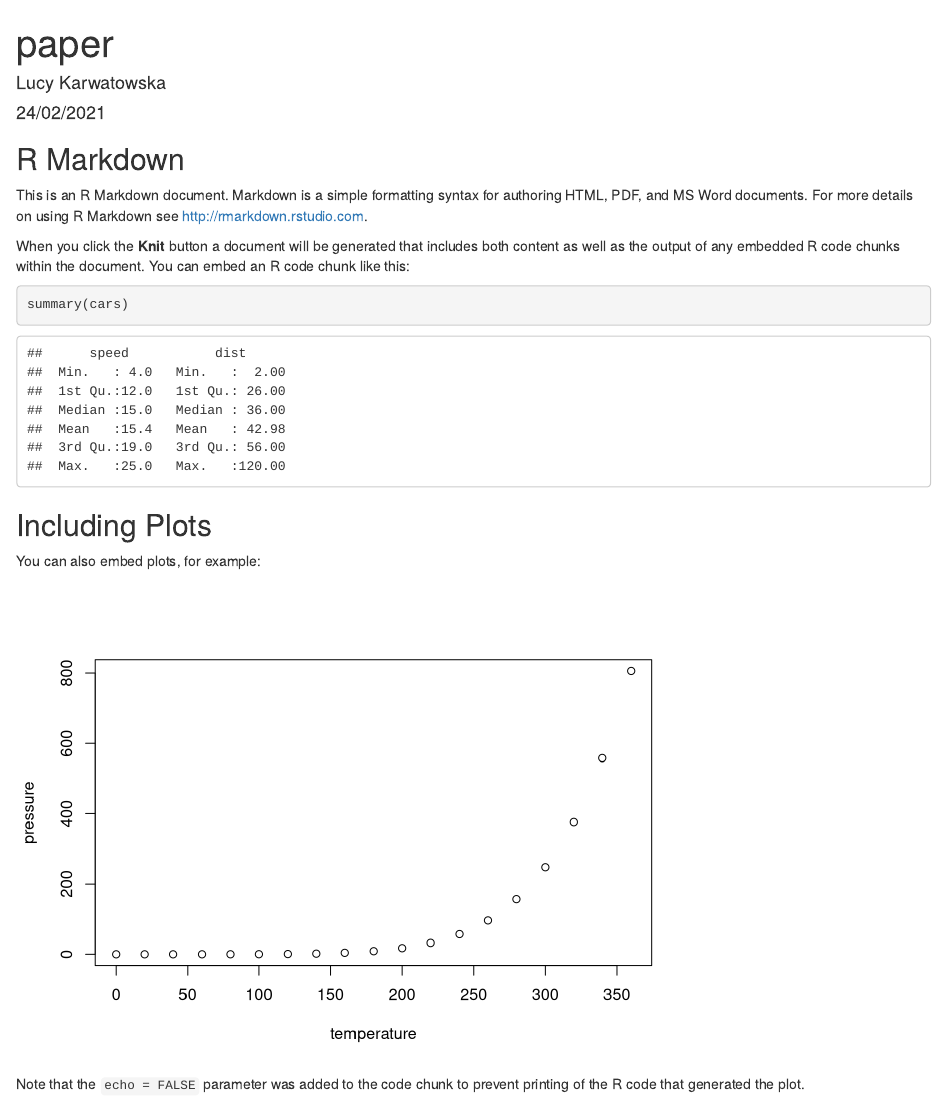
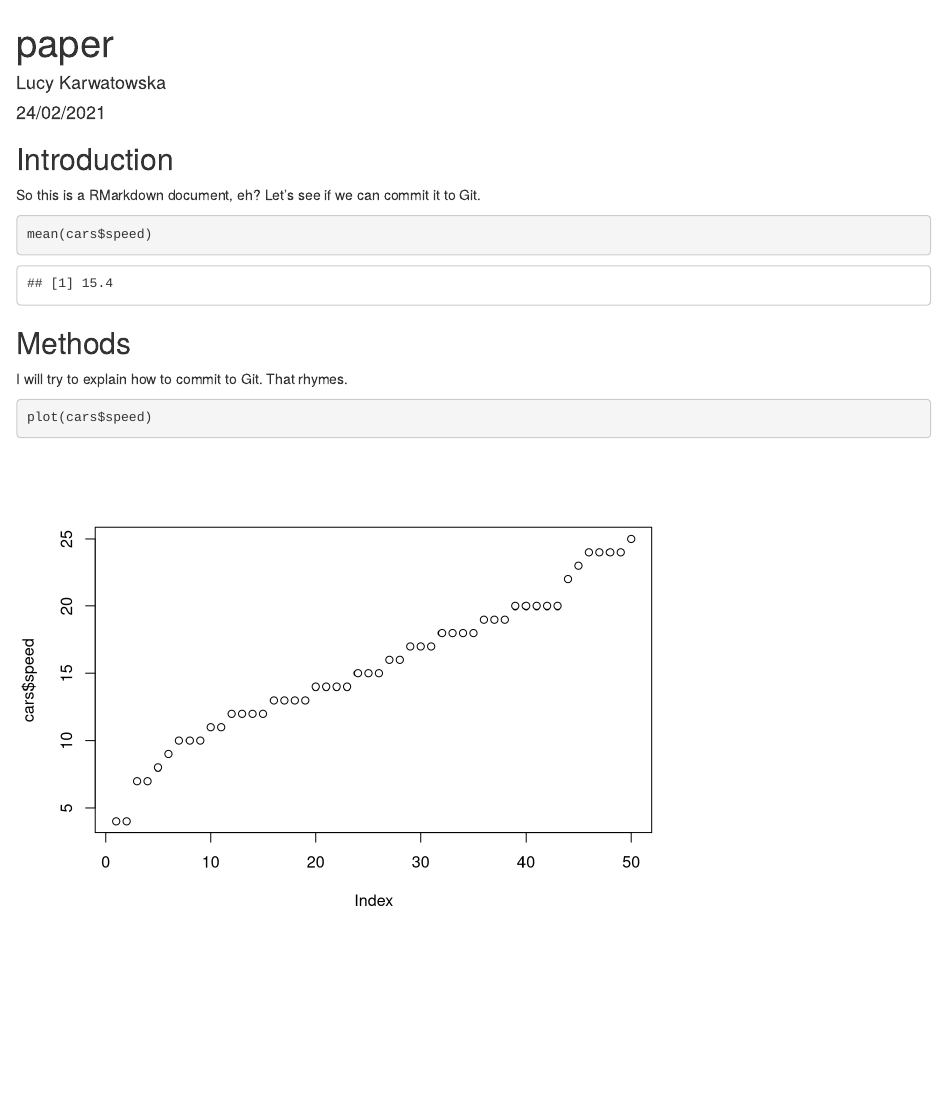
Before and after one commit to lk1373190/roar_workshop, an R Markdown document (episode_4_git/Pepr.Rmd): the page in a window 1100 px wide, from its top. Rendered offline with R 4.5, knitr and Pandoc, with nearby package versions.

Commit message:
Changes to Pepr

````diff
--- a/episode_4_git/Pepr.Rmd
+++ b/episode_4_git/Pepr.Rmd
@@ -9,22 +9,19 @@ output: html_document
 knitr::opts_chunk$set(echo = TRUE)
 ```
 
-## R Markdown
+## Introduction
 
-This is an R Markdown document. Markdown is a simple formatting syntax for authoring HTML, PDF, and MS Word documents. For more details on using R Markdown see <http://rmarkdown.rstudio.com>.
-
-When you click the **Knit** button a document will be generated that includes both content as well as the output of any embedded R code chunks within the document. You can embed an R code chunk like this:
+So this is a RMarkdown document, eh? Let's see if we can commit it to Git.
 
 ```{r cars}
-summary(cars)
+mean(cars$speed)
+
 ```
 
-## Including Plots
+## Methods
 
-You can also embed plots, for example:
+I will try to explain how to commit to Git. That rhymes.
 
-```{r pressure, echo=FALSE}
-plot(pressure)
+```{r pressure, echo=TRUE}
+plot(cars$speed)
 ```
-
-Note that the `echo = FALSE` parameter was added to the code chunk to prevent printing of the R code that generated the plot.
````
Also changed, not shown: episode_4_git/Pepr.html (added).
